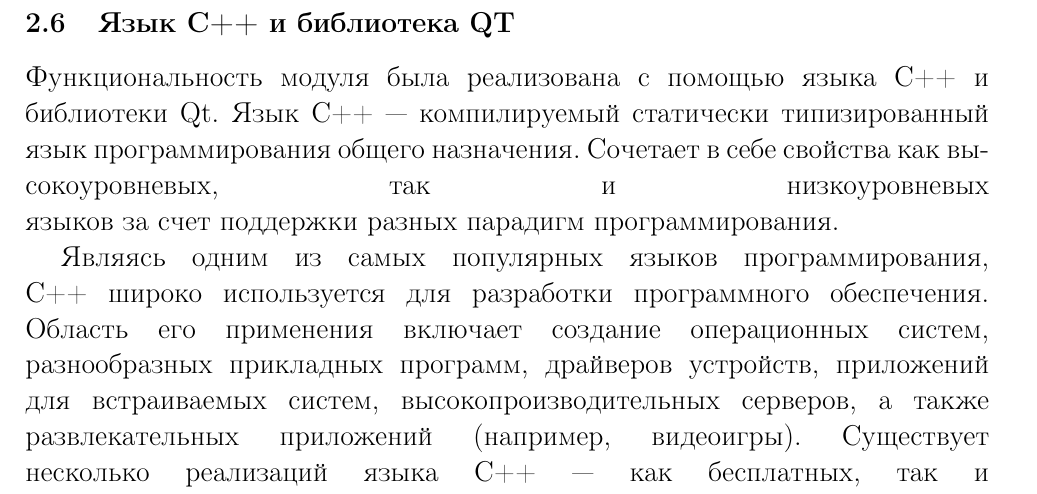
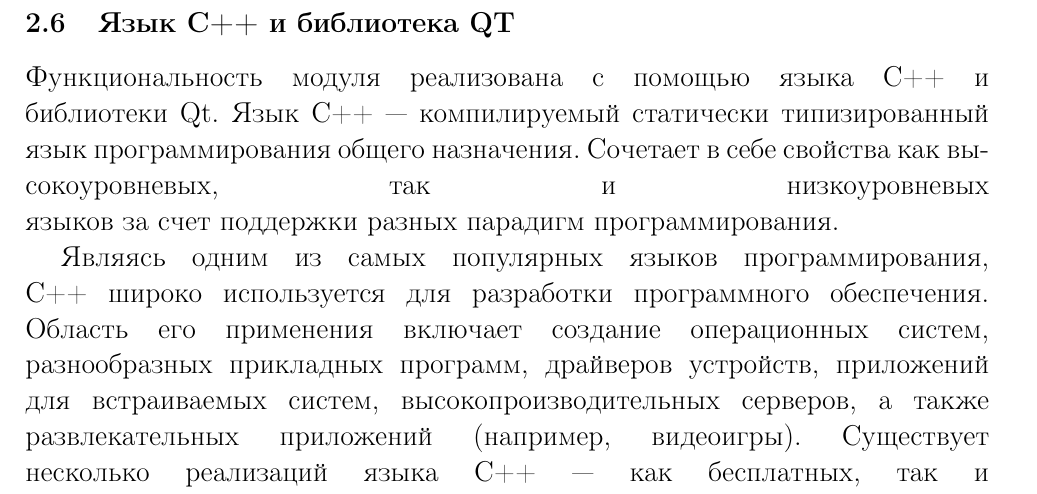
Before and after one commit to smurav/gis36, a LaTeX document (docs/lavrenteva_zapiska.tex): part of page 30 of 43, cut so that both start at the same text. Compiled offline with pdfLaTeX.

Commit message:
Update docs/lavrenteva_zapiska.tex

```diff
--- a/docs/lavrenteva_zapiska.tex
+++ b/docs/lavrenteva_zapiska.tex
@@ -1267,7 +1267,7 @@
 \newpage
 \subsection{Язык C++ и библиотека QT}
 
-Функциональность модуля была реализована с помощью языка С++ и \linebreak
+Функциональность модуля реализована с помощью языка С++ и \linebreak
 библиотеки Qt. Язык C++ — компилируемый статически типизированный \linebreak
 язык программирования общего назначения.
 Сочетает в себе свойства как высокоуровневых, так и низкоуровневых \linebreak
```
